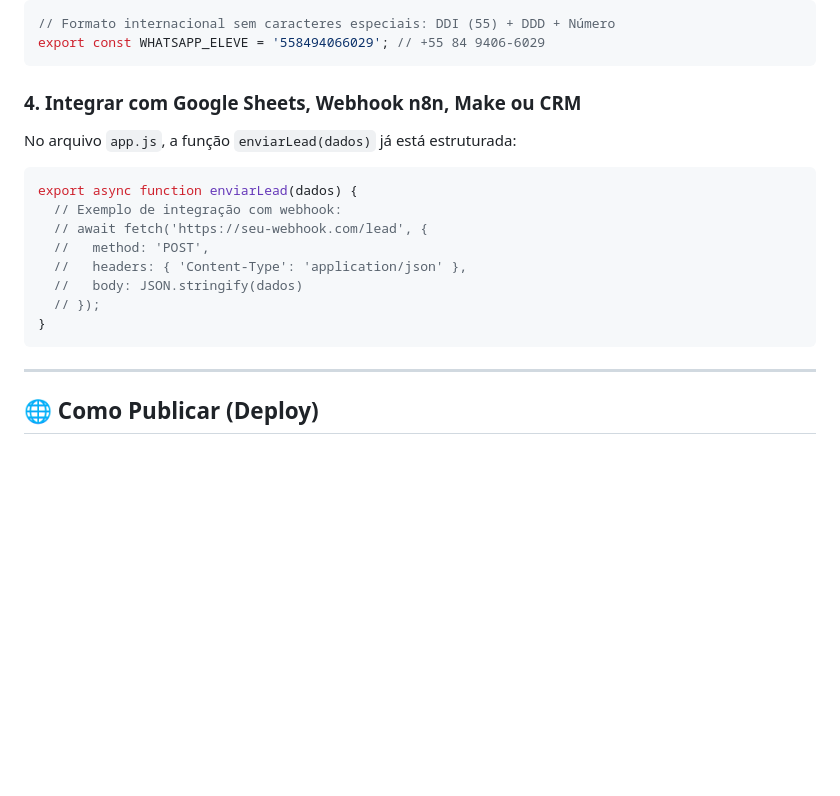
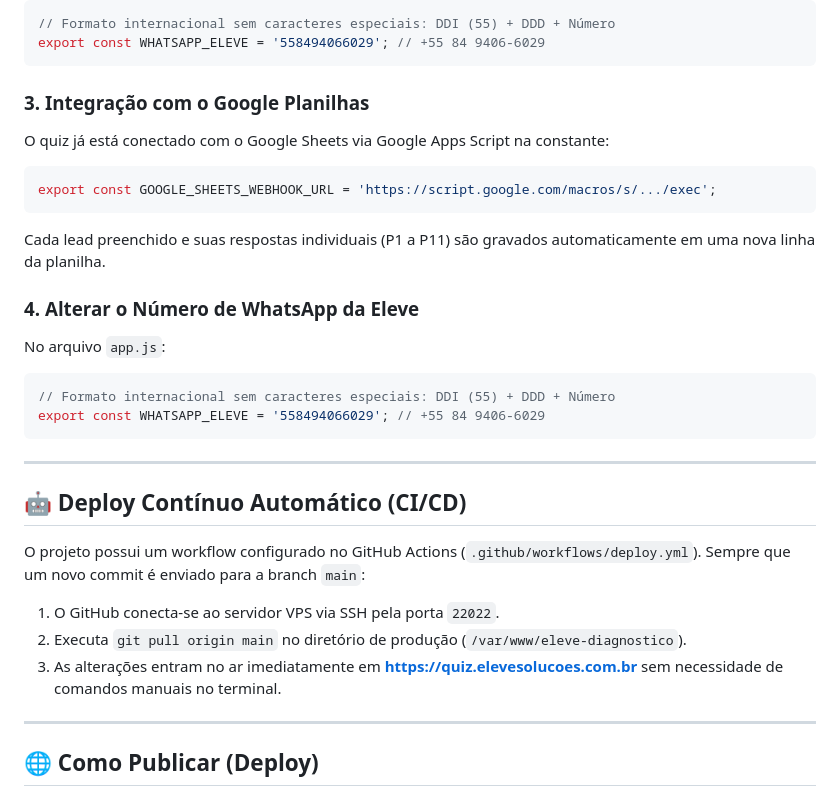
Before and after one commit to Taine27/Eleve-Diagnostico, a Markdown page: README.md, the part around the change. GitHub-like rendering; blank space fills up the shorter version.

Commit message:
docs: atualiza documentação com instruções de deploy contínuo e Google Sheets

````diff
--- a/README.md
+++ b/README.md
@@ -68,18 +68,29 @@ No arquivo `app.js`:
 export const WHATSAPP_ELEVE = '558494066029'; // +55 84 9406-6029
 ```
 
-### 4. Integrar com Google Sheets, Webhook n8n, Make ou CRM
-No arquivo `app.js`, a função `enviarLead(dados)` já está estruturada:
+### 3. Integração com o Google Planilhas
+O quiz já está conectado com o Google Sheets via Google Apps Script na constante:
 ```javascript
-export async function enviarLead(dados) {
-  // Exemplo de integração com webhook:
-  // await fetch('https://seu-webhook.com/lead', {
-  //   method: 'POST',
-  //   headers: { 'Content-Type': 'application/json' },
-  //   body: JSON.stringify(dados)
-  // });
-}
+export const GOOGLE_SHEETS_WEBHOOK_URL = 'https://script.google.com/macros/s/.../exec';
 ```
+Cada lead preenchido e suas respostas individuais (P1 a P11) são gravados automaticamente em uma nova linha da planilha.
+
+### 4. Alterar o Número de WhatsApp da Eleve
+No arquivo `app.js`:
+```javascript
+// Formato internacional sem caracteres especiais: DDI (55) + DDD + Número
+export const WHATSAPP_ELEVE = '558494066029'; // +55 84 9406-6029
+```
+
+---
+
+## 🤖 Deploy Contínuo Automático (CI/CD)
+
+O projeto possui um workflow configurado no GitHub Actions (`.github/workflows/deploy.yml`).
+Sempre que um novo commit é enviado para a branch `main`:
+1. O GitHub conecta-se ao servidor VPS via SSH pela porta `22022`.
+2. Executa `git pull origin main` no diretório de produção (`/var/www/eleve-diagnostico`).
+3. As alterações entram no ar imediatamente em **https://quiz.elevesolucoes.com.br** sem necessidade de comandos manuais no terminal.
 
 ---
 
````
